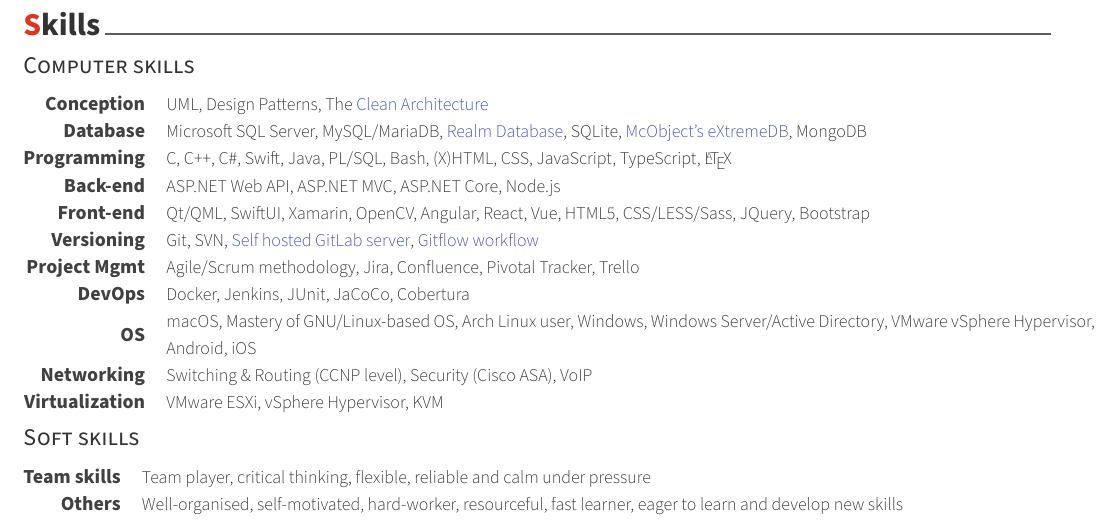
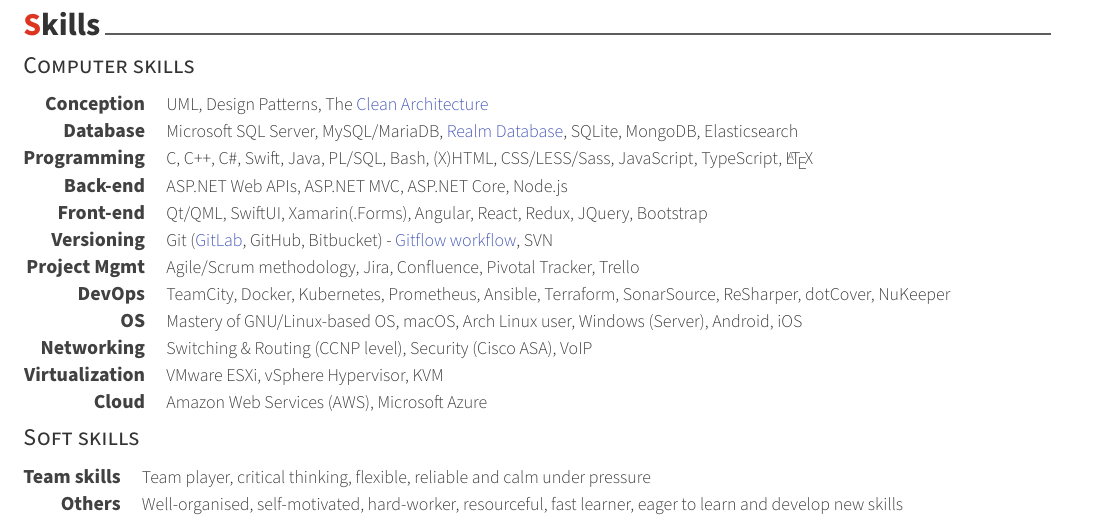
Before and after one commit to xaviermawet/mirrored-curriculum-vitae, a LaTeX CV (awesome-cv/cv.tex, which reads awesome-cv/cv/skills.tex): part of page 1 of 2, cut so that both start at the same text. Compiled offline with XeLaTeX.

Commit message:
Updated skills

```diff
--- a/awesome-cv/cv/skills.tex
+++ b/awesome-cv/cv/skills.tex
@@ -19,23 +19,23 @@
 
   \cvskill
     {Database} % Category
-    {Microsoft SQL Server, MySQL/MariaDB, \colorhref[material-indigo]{https://realm.io/products/realm-database/}{Realm Database}, SQLite, \colorhref[material-indigo]{http://www.mcobject.com/}{McObject’s eXtremeDB}, MongoDB} % Skills
+    {Microsoft SQL Server, MySQL/MariaDB, \colorhref[material-indigo]{https://realm.io/products/realm-database/}{Realm Database}, SQLite, MongoDB, Elasticsearch} % Skills
 
   \cvskill
     {Programming} % Category
-    {C, C++, C\#, Swift, Java, PL/SQL, Bash, (X)HTML, CSS, JavaScript, TypeScript, \LaTeX} % Skills
+    {C, C++, C\#, Swift, Java, PL/SQL, Bash, (X)HTML, CSS/LESS/Sass, JavaScript, TypeScript, \LaTeX} % Skills
 
   \cvskill
     {Back-end} % Category
-    {ASP.NET Web API, ASP.NET MVC, ASP.NET Core, Node.js} % Skills
+    {ASP.NET Web APIs, ASP.NET MVC, ASP.NET Core, Node.js} % Skills
 
   \cvskill
     {Front-end} % Category
-    {Qt/QML, SwiftUI, Xamarin, OpenCV, Angular, React, Vue, HTML5, CSS/LESS/Sass, JQuery, Bootstrap} % Skills
+    {Qt/QML, SwiftUI, Xamarin(.Forms), Angular, React, Redux, JQuery, Bootstrap} % Skills
 
   \cvskill
     {Versioning} % Category
-    {Git, SVN, \colorhref[material-indigo]{https://gitlab.nakim.be/explore/projects}{Self hosted GitLab server}, \colorhref[material-indigo]{http://nvie.com/posts/a-successful-git-branching-model/}{Gitflow workflow}} % Skills
+    {Git (\colorhref[material-indigo]{https://gitlab.nakim.be/explore/projects}{GitLab}, GitHub, Bitbucket) - \colorhref[material-indigo]{http://nvie.com/posts/a-successful-git-branching-model/}{Gitflow workflow}, SVN} % Skills
 
   \cvskill
     {Project Mgmt} % Category
@@ -43,11 +43,11 @@
 
   \cvskill
     {DevOps} % Category
-    {Docker, Jenkins, JUnit, JaCoCo, Cobertura} % Skills
+    {TeamCity, Docker, Kubernetes, Prometheus, Ansible, Terraform, SonarSource, ReSharper, dotCover, NuKeeper} % Skills
 
   \cvskill
     {OS} % Category
-    {macOS, Mastery of GNU/Linux-based OS, Arch Linux user, Windows, Windows Server/Active Directory, VMware vSphere Hypervisor, Android, iOS} % Skills
+    {Mastery of GNU/Linux-based OS, macOS, Arch Linux user, Windows (Server), Android, iOS} % Skills
 
   \cvskill
     {Networking} % Category
@@ -56,6 +56,10 @@
   \cvskill
     {Virtualization} % Category
     {VMware ESXi, vSphere Hypervisor, KVM} % Skills
+
+  \cvskill
+    {Cloud} % Category
+    {Amazon Web Services (AWS), Microsoft Azure} % Skills
 
 %   \cvskill
 %     {Certifications} % Category
```
